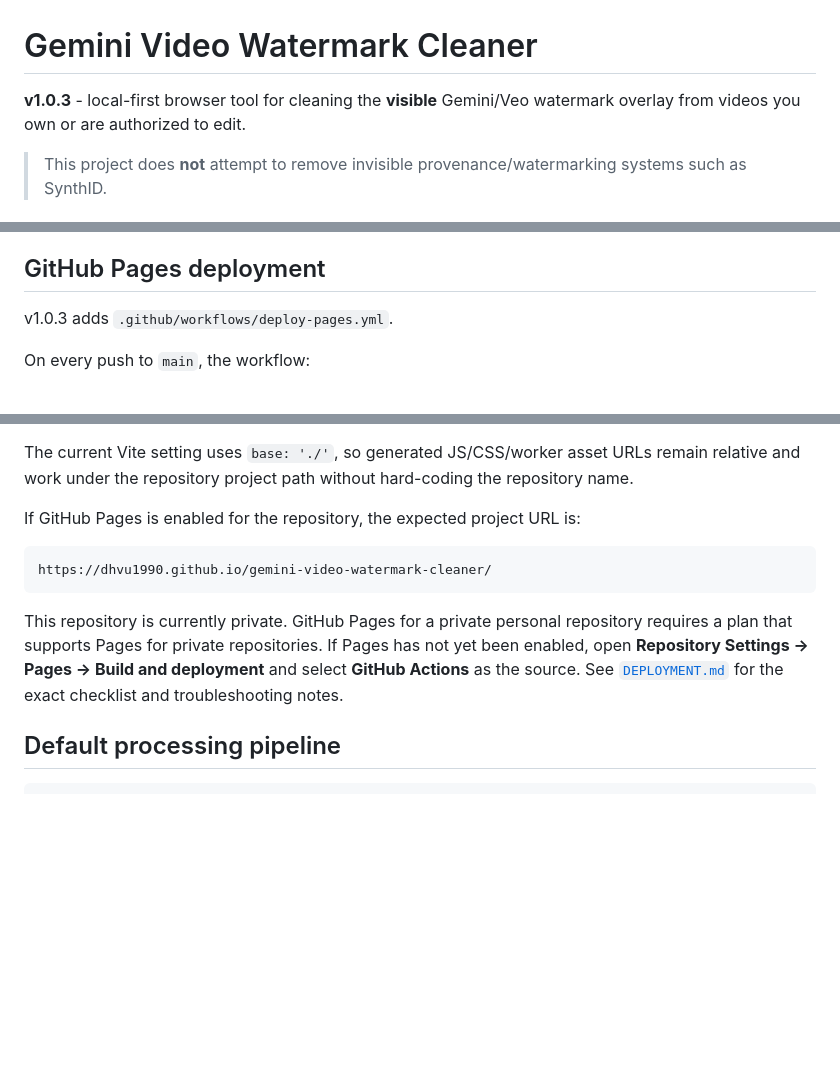
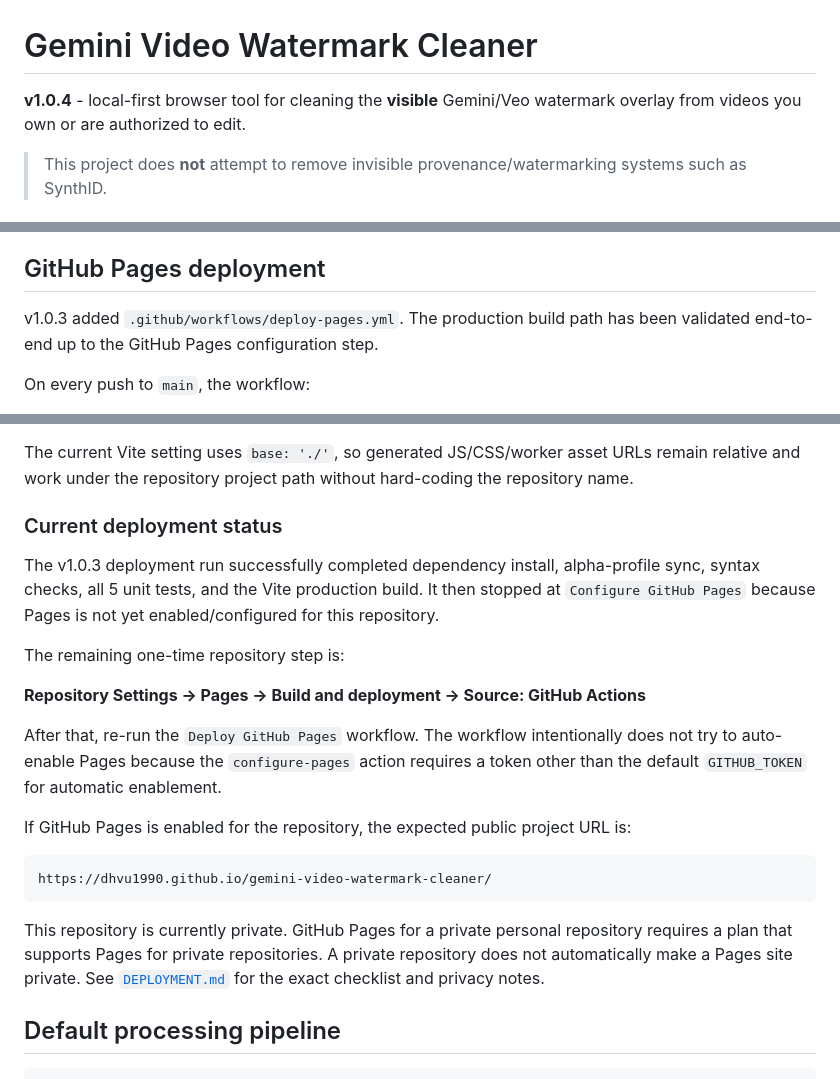
Before and after one commit to dhvu1990/gemini-video-watermark-cleaner, a Markdown page: README.md, 3 parts joined by grey strips. Rendered like a GitHub page; blank space fills up the shorter version.

Commit message:
docs: record current Pages deployment status

````diff
--- a/README.md
+++ b/README.md
@@ -1,6 +1,6 @@
 # Gemini Video Watermark Cleaner
 
-**v1.0.3** - local-first browser tool for cleaning the **visible** Gemini/Veo watermark overlay from videos you own or are authorized to edit.
+**v1.0.4** - local-first browser tool for cleaning the **visible** Gemini/Veo watermark overlay from videos you own or are authorized to edit.
 
 > This project does **not** attempt to remove invisible provenance/watermarking systems such as SynthID.
 
@@ -68,7 +68,7 @@ The resulting `dist/` folder is static and can be hosted on GitHub Pages, Cloudf
 
 ## GitHub Pages deployment
 
-v1.0.3 adds `.github/workflows/deploy-pages.yml`.
+v1.0.3 added `.github/workflows/deploy-pages.yml`. The production build path has been validated end-to-end up to the GitHub Pages configuration step.
 
 On every push to `main`, the workflow:
 
@@ -84,13 +84,23 @@ On every push to `main`, the workflow:
 
 The current Vite setting uses `base: './'`, so generated JS/CSS/worker asset URLs remain relative and work under the repository project path without hard-coding the repository name.
 
-If GitHub Pages is enabled for the repository, the expected project URL is:
+### Current deployment status
+
+The v1.0.3 deployment run successfully completed dependency install, alpha-profile sync, syntax checks, all 5 unit tests, and the Vite production build. It then stopped at `Configure GitHub Pages` because Pages is not yet enabled/configured for this repository.
+
+The remaining one-time repository step is:
+
+**Repository Settings -> Pages -> Build and deployment -> Source: GitHub Actions**
+
+After that, re-run the `Deploy GitHub Pages` workflow. The workflow intentionally does not try to auto-enable Pages because the `configure-pages` action requires a token other than the default `GITHUB_TOKEN` for automatic enablement.
+
+If GitHub Pages is enabled for the repository, the expected public project URL is:
 
 ```text
 https://dhvu1990.github.io/gemini-video-watermark-cleaner/
 ```
 
-This repository is currently private. GitHub Pages for a private personal repository requires a plan that supports Pages for private repositories. If Pages has not yet been enabled, open **Repository Settings -> Pages -> Build and deployment** and select **GitHub Actions** as the source. See [`DEPLOYMENT.md`](./DEPLOYMENT.md) for the exact checklist and troubleshooting notes.
+This repository is currently private. GitHub Pages for a private personal repository requires a plan that supports Pages for private repositories. A private repository does not automatically make a Pages site private. See [`DEPLOYMENT.md`](./DEPLOYMENT.md) for the exact checklist and privacy notes.
 
 ## Default processing pipeline
 
````
